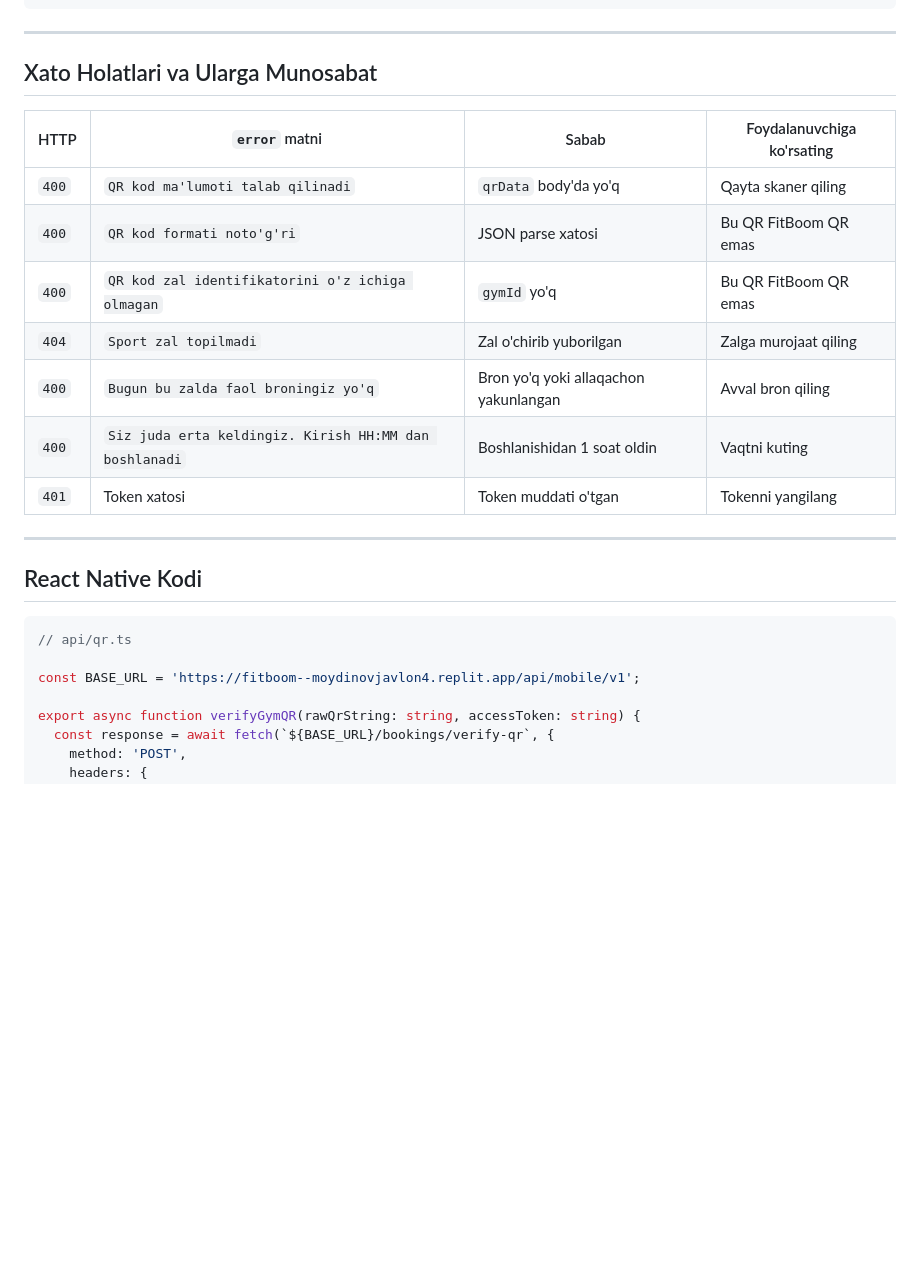
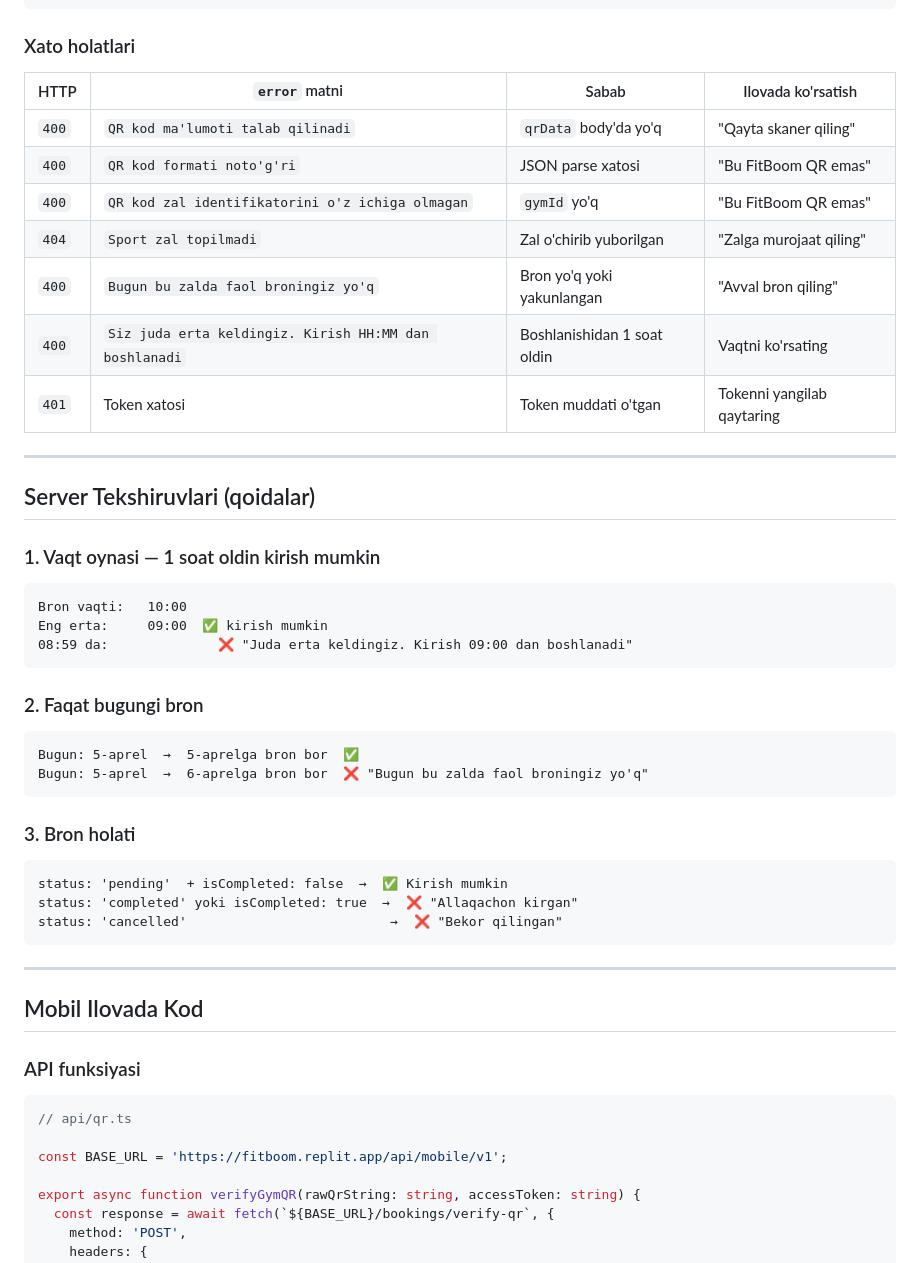
Before and after one commit to John5813/Fitboom, a Markdown page: MOBILE_QR_SCANNER.md, the part around one of its changes. Drawn GitHub-style; blank space fills up the shorter version.

````diff
--- a/MOBILE_QR_SCANNER.md
+++ b/MOBILE_QR_SCANNER.md
@@ -69,28 +101,52 @@ Content-Type: application/json
 }
 ```
 
----
+### Xato holatlari
 
-## Xato Holatlari va Ularga Munosabat
-
-| HTTP | `error` matni | Sabab | Foydalanuvchiga ko'rsating |
-|------|--------------|-------|---------------------------|
-| `400` | `QR kod ma'lumoti talab qilinadi` | `qrData` body'da yo'q | Qayta skaner qiling |
-| `400` | `QR kod formati noto'g'ri` | JSON parse xatosi | Bu QR FitBoom QR emas |
-| `400` | `QR kod zal identifikatorini o'z ichiga olmagan` | `gymId` yo'q | Bu QR FitBoom QR emas |
-| `404` | `Sport zal topilmadi` | Zal o'chirib yuborilgan | Zalga murojaat qiling |
-| `400` | `Bugun bu zalda faol broningiz yo'q` | Bron yo'q yoki allaqachon yakunlangan | Avval bron qiling |
-| `400` | `Siz juda erta keldingiz. Kirish HH:MM dan boshlanadi` | Boshlanishidan 1 soat oldin | Vaqtni kuting |
-| `401` | Token xatosi | Token muddati o'tgan | Tokenni yangilang |
+| HTTP | `error` matni | Sabab | Ilovada ko'rsatish |
+|------|--------------|-------|--------------------|
+| `400` | `QR kod ma'lumoti talab qilinadi` | `qrData` body'da yo'q | "Qayta skaner qiling" |
+| `400` | `QR kod formati noto'g'ri` | JSON parse xatosi | "Bu FitBoom QR emas" |
+| `400` | `QR kod zal identifikatorini o'z ichiga olmagan` | `gymId` yo'q | "Bu FitBoom QR emas" |
+| `404` | `Sport zal topilmadi` | Zal o'chirib yuborilgan | "Zalga murojaat qiling" |
+| `400` | `Bugun bu zalda faol broningiz yo'q` | Bron yo'q yoki yakunlangan | "Avval bron qiling" |
+| `400` | `Siz juda erta keldingiz. Kirish HH:MM dan boshlanadi` | Boshlanishidan 1 soat oldin | Vaqtni ko'rsating |
+| `401` | Token xatosi | Token muddati o'tgan | Tokenni yangilab qaytaring |
 
 ---
 
-## React Native Kodi
+## Server Tekshiruvlari (qoidalar)
+
+### 1. Vaqt oynasi — 1 soat oldin kirish mumkin
+```
+Bron vaqti:   10:00
+Eng erta:     09:00  ✅ kirish mumkin
+08:59 da:              ❌ "Juda erta keldingiz. Kirish 09:00 dan boshlanadi"
+```
+
+### 2. Faqat bugungi bron
+```
+Bugun: 5-aprel  →  5-aprelga bron bor  ✅
+Bugun: 5-aprel  →  6-aprelga bron bor  ❌ "Bugun bu zalda faol broningiz yo'q"
+```
+
+### 3. Bron holati
+```
+status: 'pending'  + isCompleted: false  →  ✅ Kirish mumkin
+status: 'completed' yoki isCompleted: true  →  ❌ "Allaqachon kirgan"
+status: 'cancelled'                          →  ❌ "Bekor qilingan"
+```
+
+---
+
+## Mobil Ilovada Kod
+
+### API funksiyasi
 
 ```typescript
 // api/qr.ts
 
-const BASE_URL = 'https://fitboom--moydinovjavlon4.replit.app/api/mobile/v1';
+const BASE_URL = 'https://fitboom.replit.app/api/mobile/v1';
 
 export async function verifyGymQR(rawQrString: string, accessToken: string) {
   const response = await fetch(`${BASE_URL}/bookings/verify-qr`, {
````
Also changed, not shown: other parts of MOBILE_QR_SCANNER.md (+108 -94 lines).
